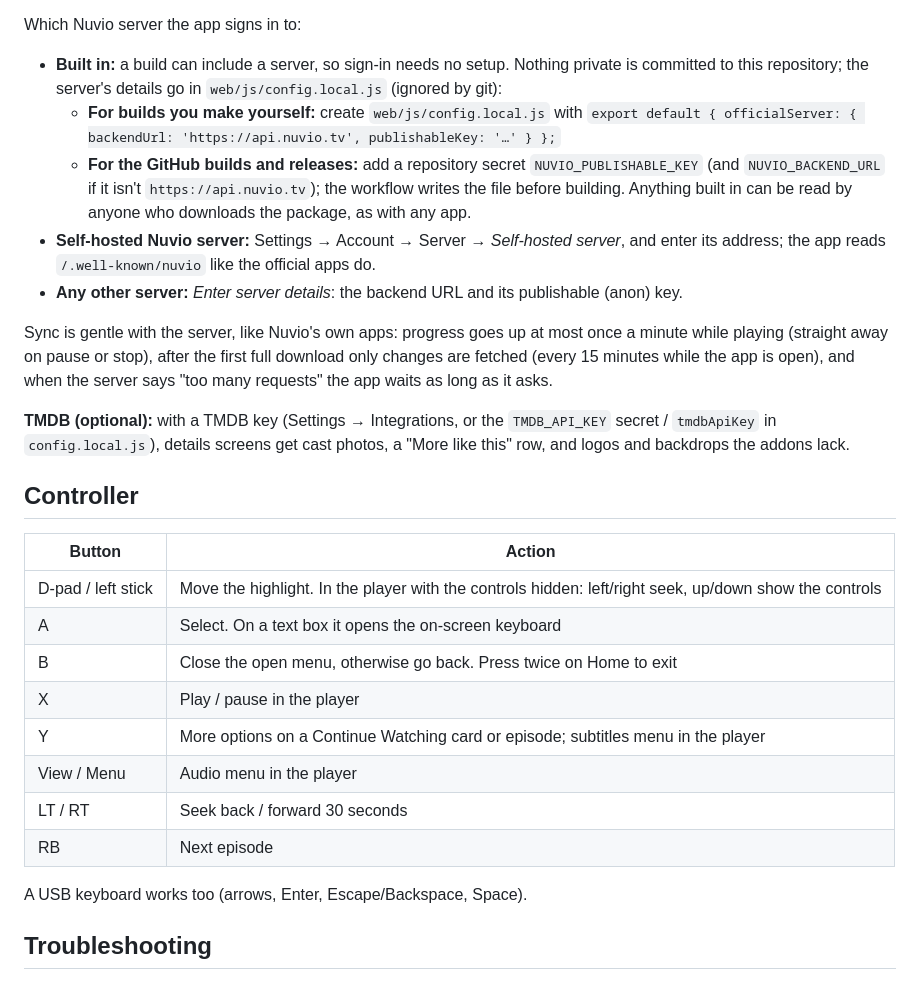
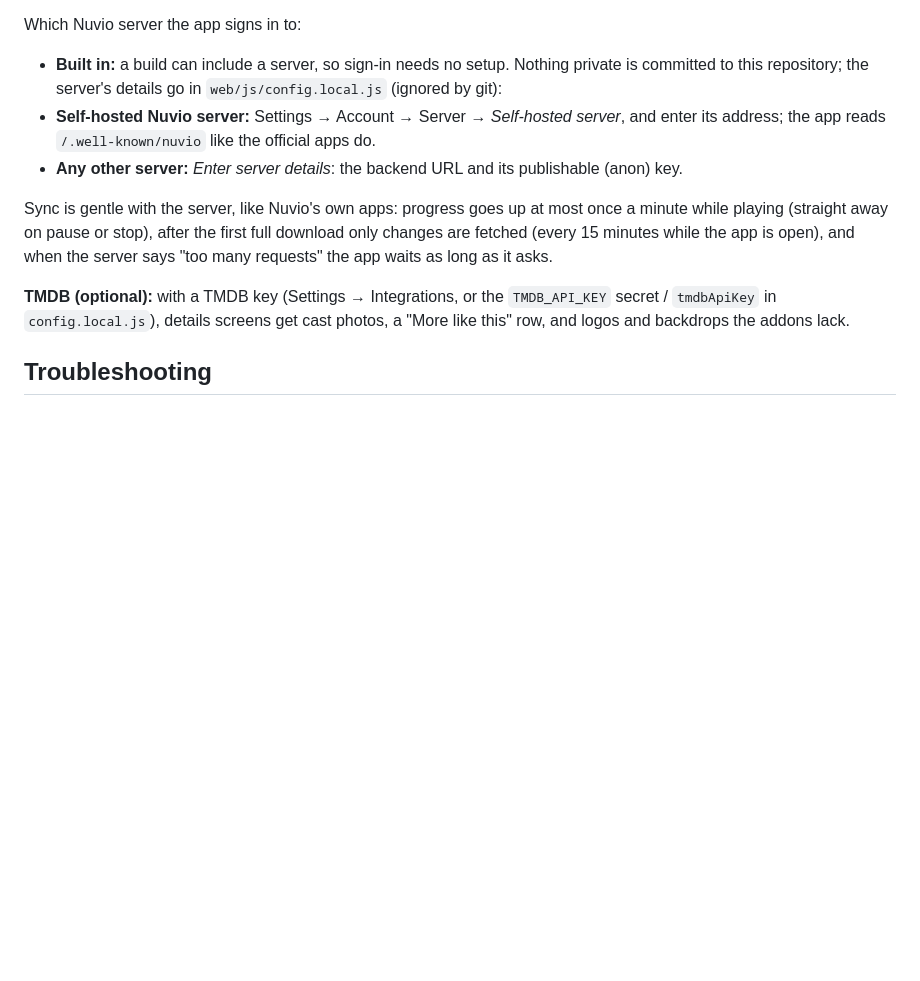
Before and after one commit to sharktie/nuvio-uwp-vlc, a Markdown page: README.md, the part around the change. Drawn GitHub-style; blank space fills up the shorter version.

Commit message:
updated readme
updated readme

```diff
--- a/README.md
+++ b/README.md
@@ -40,28 +40,12 @@ Settings → Account → **Sign in with a code** (scan the QR code, or enter the
 
 Which Nuvio server the app signs in to:
 - **Built in:** a build can include a server, so sign-in needs no setup. Nothing private is committed to this repository; the server's details go in `web/js/config.local.js` (ignored by git):
-  - **For builds you make yourself:** create `web/js/config.local.js` with `export default { officialServer: { backendUrl: 'https://api.nuvio.tv', publishableKey: '…' } };`
-  - **For the GitHub builds and releases:** add a repository secret `NUVIO_PUBLISHABLE_KEY` (and `NUVIO_BACKEND_URL` if it isn't `https://api.nuvio.tv`); the workflow writes the file before building. Anything built in can be read by anyone who downloads the package, as with any app.
 - **Self-hosted Nuvio server:** Settings → Account → Server → *Self-hosted server*, and enter its address; the app reads `/.well-known/nuvio` like the official apps do.
 - **Any other server:** *Enter server details*: the backend URL and its publishable (anon) key.
 
 Sync is gentle with the server, like Nuvio's own apps: progress goes up at most once a minute while playing (straight away on pause or stop), after the first full download only changes are fetched (every 15 minutes while the app is open), and when the server says "too many requests" the app waits as long as it asks.
 
 **TMDB (optional):** with a TMDB key (Settings → Integrations, or the `TMDB_API_KEY` secret / `tmdbApiKey` in `config.local.js`), details screens get cast photos, a "More like this" row, and logos and backdrops the addons lack.
-
-## Controller
-| Button | Action |
-| --- | --- |
-| D-pad / left stick | Move the highlight. In the player with the controls hidden: left/right seek, up/down show the controls |
-| A | Select. On a text box it opens the on-screen keyboard |
-| B | Close the open menu, otherwise go back. Press twice on Home to exit |
-| X | Play / pause in the player |
-| Y | More options on a Continue Watching card or episode; subtitles menu in the player |
-| View / Menu | Audio menu in the player |
-| LT / RT | Seek back / forward 30 seconds |
-| RB | Next episode |
-
-A USB keyboard works too (arrows, Enter, Escape/Backspace, Space).
 
 ## Troubleshooting
 The app keeps a log of starting up and playing: read it on the TV in **Settings → About → View log** (this session and the last one). To copy the whole file, download it from the Device Portal: **File explorer → LocalAppData →** the Nuvio package folder (`b7f0f2ee-…`) **→ LocalState → `nuvio-vlc.log`**. Include it when reporting a problem.
```
